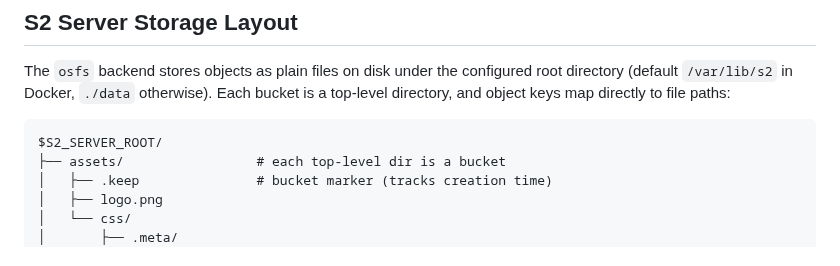
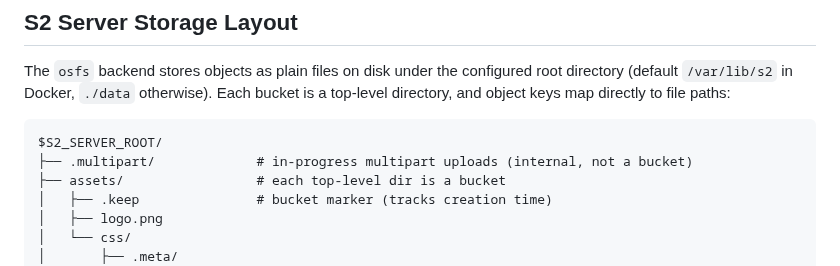
Before and after one commit to mojatter/s2, a Markdown page: README.md, the part around the change. Drawn GitHub-style.

Commit message:
docs(readme): Show the multipart directory in the storage layout

````diff
--- a/README.md
+++ b/README.md
@@ -106,6 +106,7 @@ The `osfs` backend stores objects as plain files on disk under the configured ro
 
 ```
 $S2_SERVER_ROOT/
+├── .multipart/             # in-progress multipart uploads (internal, not a bucket)
 ├── assets/                 # each top-level dir is a bucket
 │   ├── .keep               # bucket marker (tracks creation time)
 │   ├── logo.png
````
